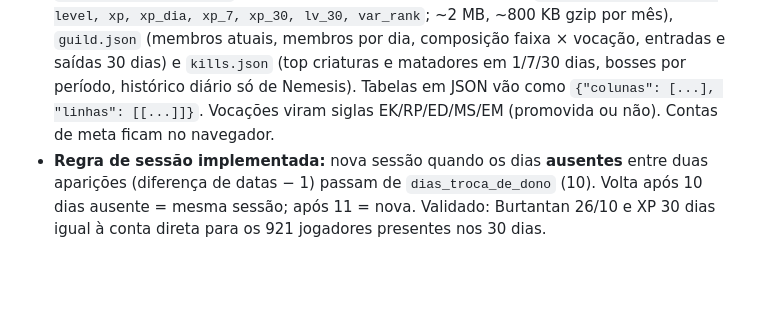
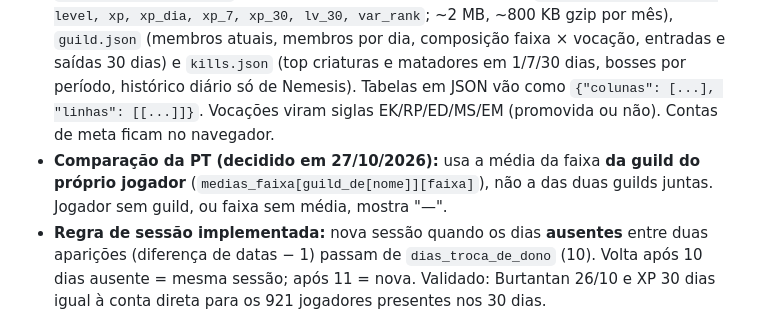
Before and after one commit to tiagowitt/dashboard-tibia, a Markdown page: CLAUDE.md, the part around the change. Rendered like a GitHub page; blank space fills up the shorter version.

Commit message:
Comparação da PT usa a média da guild do próprio jogador
Co-Authored-By: Claude Opus 5.5 <noreply@anthropic.com>

```diff
--- a/CLAUDE.md
+++ b/CLAUDE.md
@@ -29,6 +29,7 @@ Repositório público (Actions ilimitado; os dados já são públicos no Tibia).
 - **Migração de ranking e kills feita em 27/10/2026** (`python -m migracao.migrar_antigo`): 312 dias de 15/12/2025 a 27/10/2026, 312.000 linhas de ranking e 417.578 de kills, além do `bosses.json`. Faltam 23 a 27/12/2025 nos dois conjuntos (a regra dos 10 dias cobre). Em 11/05 e 14/05 alguns ranks se repetem porque as duplicatas vinham de dois estados do highscore; em 10/01 há um empate real de XP. Burtantan 26/10 conferido (dia, 7 e 30 dias batem).
 - **Histórico de guild começa em 27/10/2026** (decisão do Tiago: o histórico antigo é irrelevante e não será migrado). O primeiro dia veio de uma coleta manual às ~13h de Brasília; a partir daí é o workflow diário. Telas como "entradas e saídas em 30 dias" só ficam completas depois de 30 dias de coleta.
 - **Agregados** (`python -m coletor.agregados`, ~4 s) → `site/dados/`: `resumo.json` (datas, meses, faixas, PT padrão, `guild_de` nome→guild, `medias_faixa` por guild e "Todas"), `historico/AAAA-MM.json` (por mês do dia de referência; colunas `data, rank, nome, voc, level, xp, xp_dia, xp_7, xp_30, lv_30, var_rank`; ~2 MB, ~800 KB gzip por mês), `guild.json` (membros atuais, membros por dia, composição faixa × vocação, entradas e saídas 30 dias) e `kills.json` (top criaturas e matadores em 1/7/30 dias, bosses por período, histórico diário só de Nemesis). Tabelas em JSON vão como `{"colunas": [...], "linhas": [[...]]}`. Vocações viram siglas EK/RP/ED/MS/EM (promovida ou não). Contas de meta ficam no navegador.
+- **Comparação da PT (decidido em 27/10/2026):** usa a média da faixa **da guild do próprio jogador** (`medias_faixa[guild_de[nome]][faixa]`), não a das duas guilds juntas. Jogador sem guild, ou faixa sem média, mostra "—".
 - **Regra de sessão implementada:** nova sessão quando os dias **ausentes** entre duas aparições (diferença de datas − 1) passam de `dias_troca_de_dono` (10). Volta após 10 dias ausente = mesma sessão; após 11 = nova. Validado: Burtantan 26/10 e XP 30 dias igual à conta direta para os 921 jogadores presentes nos 30 dias.
 - **Atenção:** o highscore da TibiaData muda ao longo do dia (não é só 1x/dia). A coleta antiga rodava sempre às ~09:01 UTC. Manter o horário fixo para os números serem comparáveis. 09:30 UTC fica depois do server save tanto no horário de verão europeu (08:00 UTC) quanto no de inverno (09:00 UTC).
 
```
